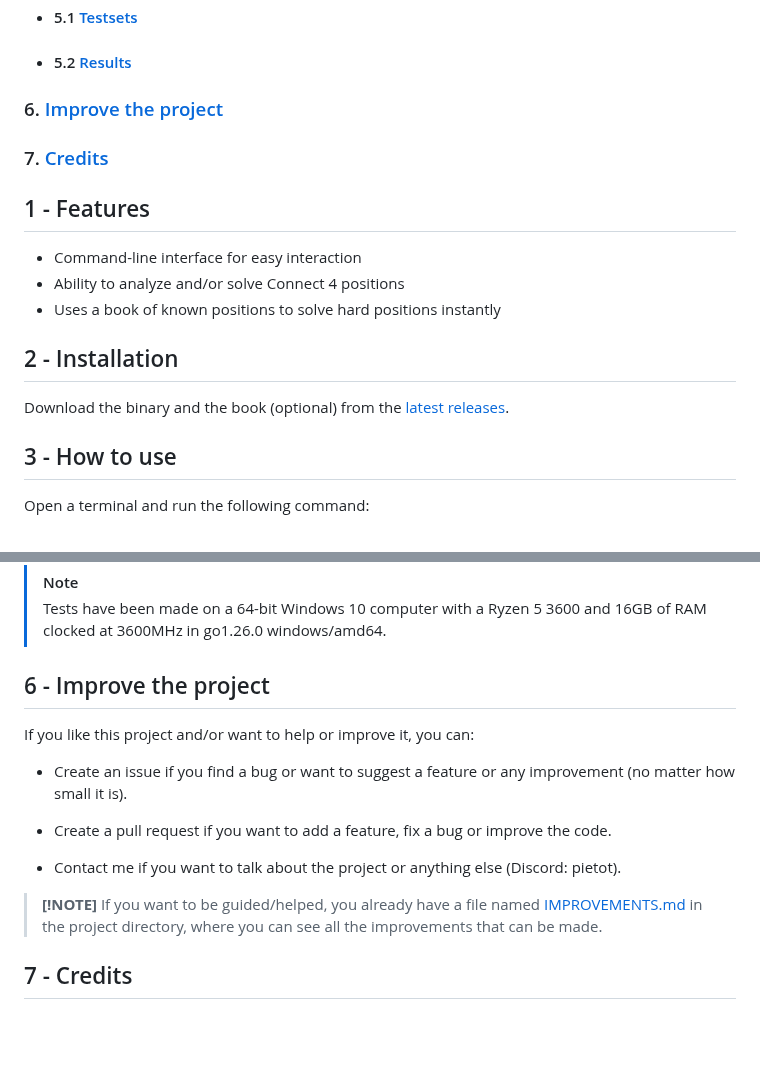
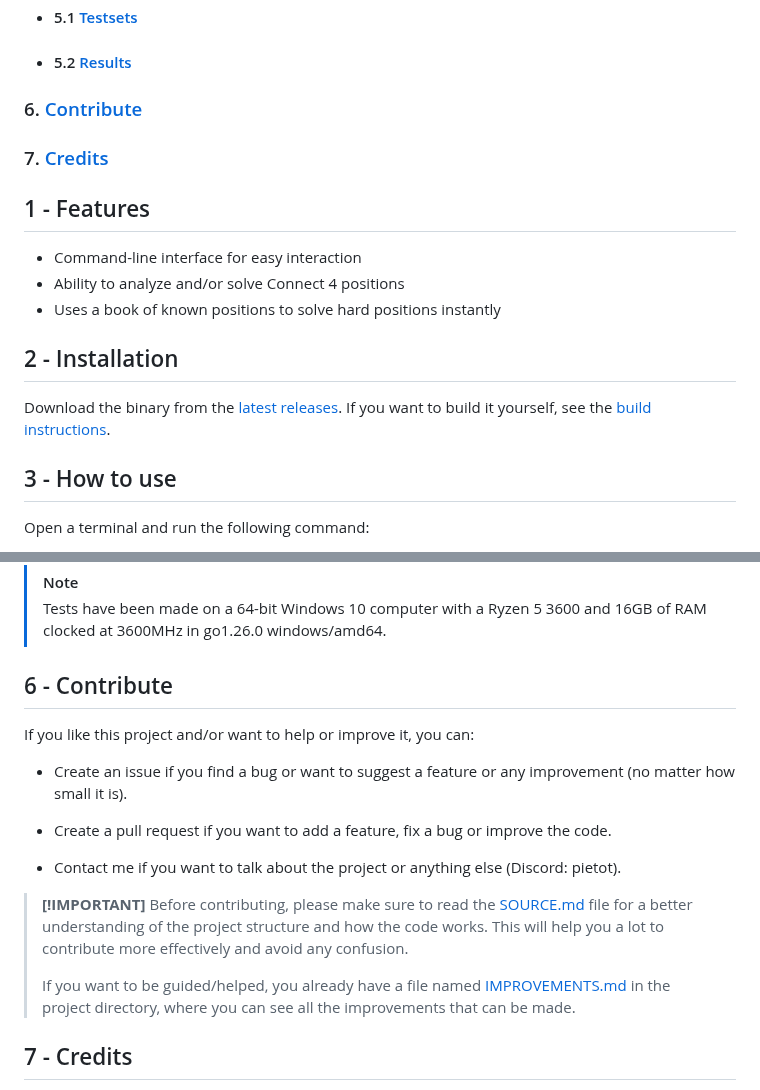
Before and after one commit to Pietot/Gonnect-4, a Markdown page: README.md, 2 parts joined by grey strips. Rendered like a GitHub page; blank space fills up the shorter version.

Commit message:
docs(README): update contribution section and clarify installation instructions

```diff
--- a/README.md
+++ b/README.md
@@ -31,7 +31,7 @@ Gonnect 4 is a command-line connect 4 game written in Go. It allows you to solve
 - #### 5.1 [Testsets](#testsets)
 - #### 5.2 [Results](#results)
 
-### 6. [Improve the project](#6---improve-the-project)
+### 6. [Contribute](#6---contribute)
 
 ### 7. [Credits](#7---credits)
 
@@ -43,7 +43,7 @@ Gonnect 4 is a command-line connect 4 game written in Go. It allows you to solve
 
 ## 2 - Installation
 
-Download the binary and the book (optional) from the [latest releases](https://github.com/Pietot/Gonnect-4/releases/latest).
+Download the binary from the [latest releases](https://github.com/Pietot/Gonnect-4/releases/latest). If you want to build it yourself, see the [build instructions](SOURCE.md).
 
 ## 3 - How to use
 
@@ -200,7 +200,7 @@ Then it will print you how to use the tool correctly but I will explain it here
 > [!NOTE]
 > Tests have been made on a 64-bit Windows 10 computer with a Ryzen 5 3600 and 16GB of RAM clocked at 3600MHz in go1.26.0 windows/amd64.
 
-## 6 - Improve the project
+## 6 - Contribute
 
 If you like this project and/or want to help or improve it, you can:
 
@@ -210,7 +210,9 @@ If you like this project and/or want to help or improve it, you can:
 
 - Contact me if you want to talk about the project or anything else (Discord: pietot).
 
-> **[!NOTE]**
+> **[!IMPORTANT]**
+> Before contributing, please make sure to read the [SOURCE.md](SOURCE.md) file for a better understanding of the project structure and how the code works. This will help you a lot to contribute more effectively and avoid any confusion.
+>
 > If you want to be guided/helped, you already have a file named <a href="IMPROVEMENTS.md">IMPROVEMENTS.md</a> in the project directory, where you can see all the improvements that can be made.
 
 ## 7 - Credits
```
